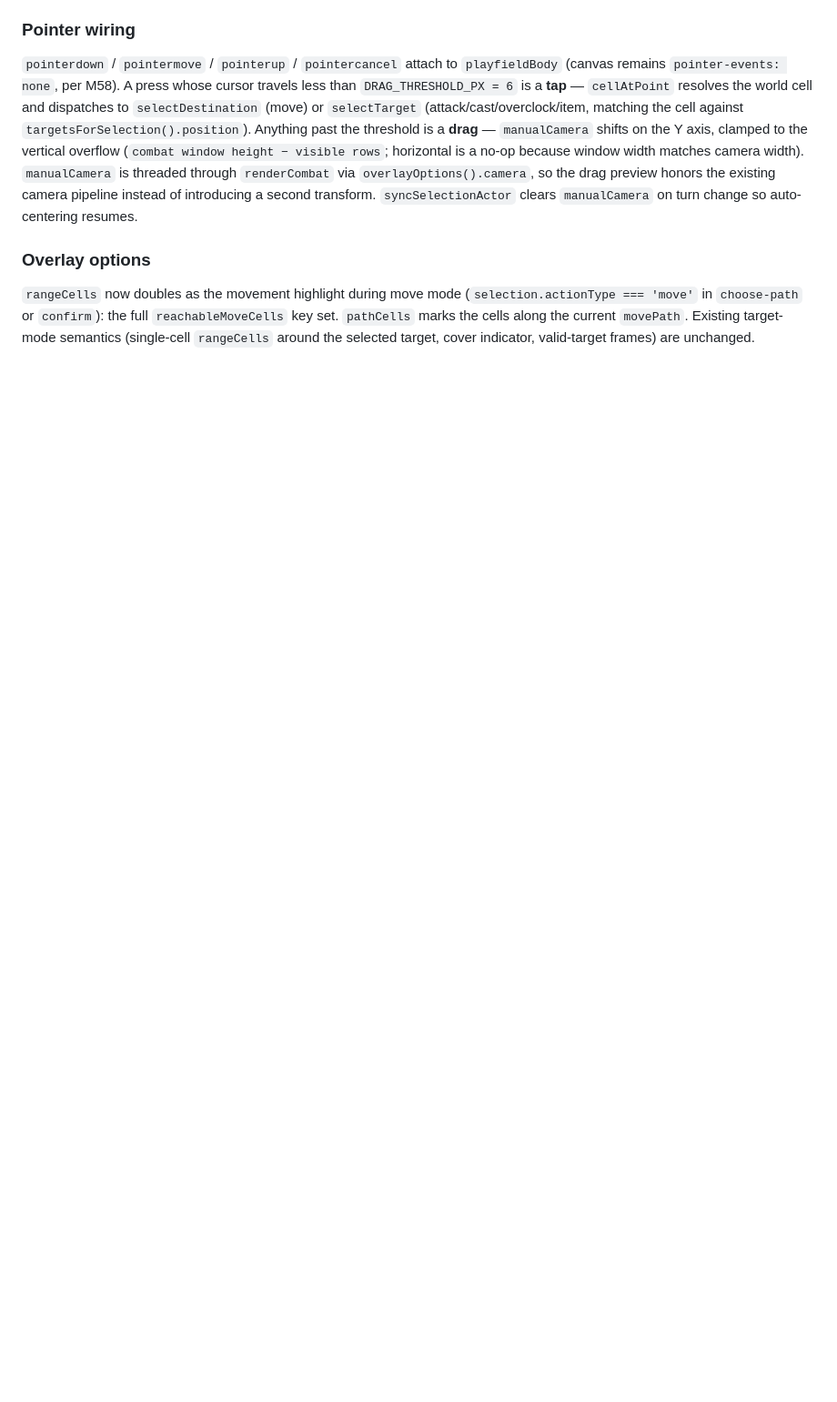
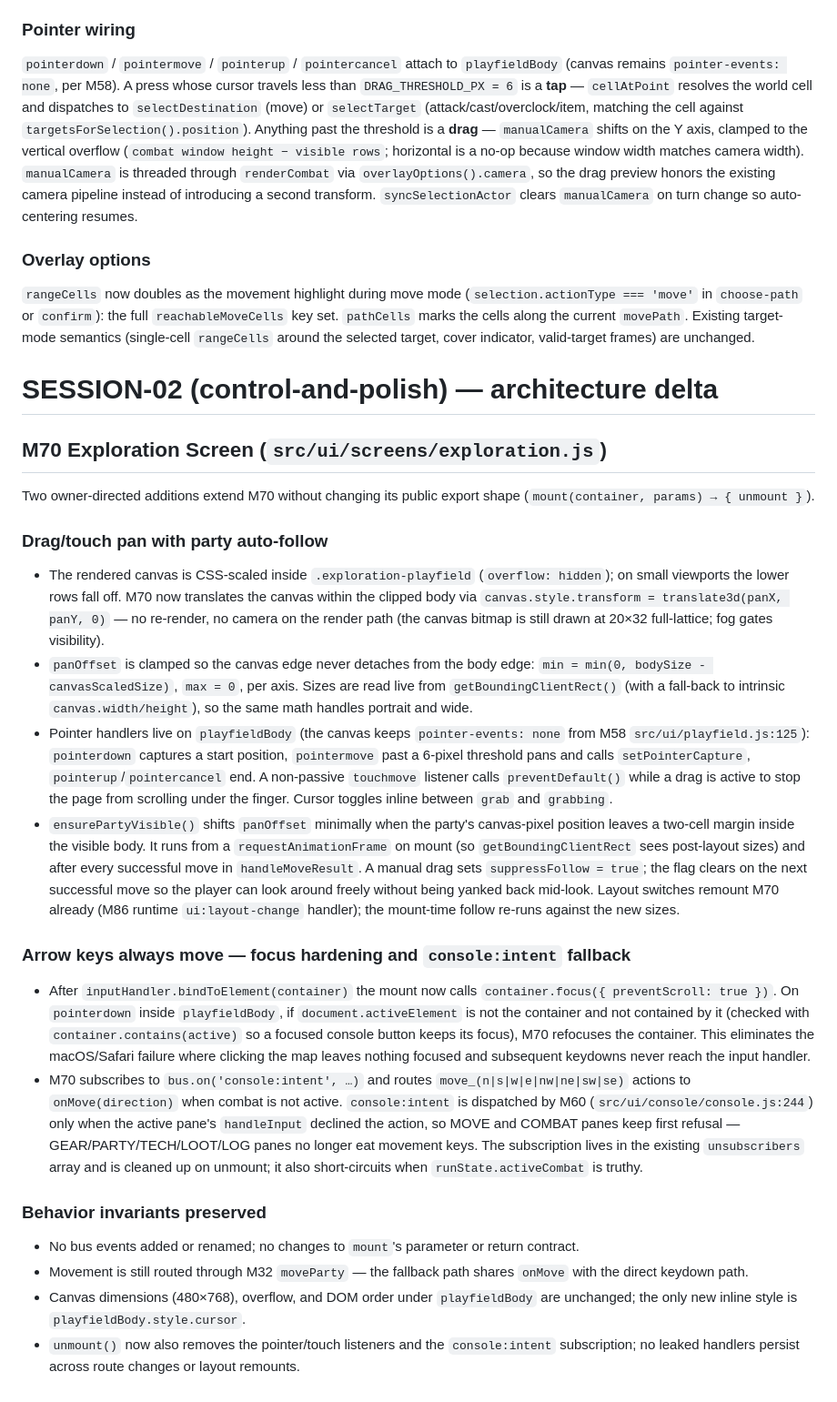
Before and after one commit to john-paul-ruf/Operator-s-Descent, a Markdown page: specs/architecture.md, the part around the change. Shown at 91% size. Rendered like a GitHub page; blank space fills up the shorter version.

Commit message:
control-and-polish SESSION-02: arch — M70 pan/auto-follow/intent-fallback deltas (Jikijitsu append)

```diff
--- a/specs/architecture.md
+++ b/specs/architecture.md
@@ -1076,3 +1076,30 @@ Added: `combatStepPath`, `combatPopPath`, `combatSelectDestination`, `combatGetM
 ### Overlay options
 
 `rangeCells` now doubles as the movement highlight during move mode (`selection.actionType === 'move'` in `choose-path` or `confirm`): the full `reachableMoveCells` key set. `pathCells` marks the cells along the current `movePath`. Existing target-mode semantics (single-cell `rangeCells` around the selected target, cover indicator, valid-target frames) are unchanged.
+
+<!-- SESSION-02 (control-and-polish) -->
+
+# SESSION-02 (control-and-polish) — architecture delta
+
+## M70 Exploration Screen (`src/ui/screens/exploration.js`)
+
+Two owner-directed additions extend M70 without changing its public export shape (`mount(container, params) → { unmount }`).
+
+### Drag/touch pan with party auto-follow
+
+- The rendered canvas is CSS-scaled inside `.exploration-playfield` (`overflow: hidden`); on small viewports the lower rows fall off. M70 now translates the canvas within the clipped body via `canvas.style.transform = translate3d(panX, panY, 0)` — no re-render, no camera on the render path (the canvas bitmap is still drawn at 20×32 full-lattice; fog gates visibility).
+- `panOffset` is clamped so the canvas edge never detaches from the body edge: `min = min(0, bodySize - canvasScaledSize)`, `max = 0`, per axis. Sizes are read live from `getBoundingClientRect()` (with a fall-back to intrinsic `canvas.width/height`), so the same math handles portrait and wide.
+- Pointer handlers live on `playfieldBody` (the canvas keeps `pointer-events: none` from M58 `src/ui/playfield.js:125`): `pointerdown` captures a start position, `pointermove` past a 6-pixel threshold pans and calls `setPointerCapture`, `pointerup`/`pointercancel` end. A non-passive `touchmove` listener calls `preventDefault()` while a drag is active to stop the page from scrolling under the finger. Cursor toggles inline between `grab` and `grabbing`.
+- `ensurePartyVisible()` shifts `panOffset` minimally when the party's canvas-pixel position leaves a two-cell margin inside the visible body. It runs from a `requestAnimationFrame` on mount (so `getBoundingClientRect` sees post-layout sizes) and after every successful move in `handleMoveResult`. A manual drag sets `suppressFollow = true`; the flag clears on the next successful move so the player can look around freely without being yanked back mid-look. Layout switches remount M70 already (M86 runtime `ui:layout-change` handler); the mount-time follow re-runs against the new sizes.
+
+### Arrow keys always move — focus hardening and `console:intent` fallback
+
+- After `inputHandler.bindToElement(container)` the mount now calls `container.focus({ preventScroll: true })`. On `pointerdown` inside `playfieldBody`, if `document.activeElement` is not the container and not contained by it (checked with `container.contains(active)` so a focused console button keeps its focus), M70 refocuses the container. This eliminates the macOS/Safari failure where clicking the map leaves nothing focused and subsequent keydowns never reach the input handler.
+- M70 subscribes to `bus.on('console:intent', …)` and routes `move_(n|s|w|e|nw|ne|sw|se)` actions to `onMove(direction)` when combat is not active. `console:intent` is dispatched by M60 (`src/ui/console/console.js:244`) only when the active pane's `handleInput` declined the action, so MOVE and COMBAT panes keep first refusal — GEAR/PARTY/TECH/LOOT/LOG panes no longer eat movement keys. The subscription lives in the existing `unsubscribers` array and is cleaned up on unmount; it also short-circuits when `runState.activeCombat` is truthy.
+
+### Behavior invariants preserved
+
+- No bus events added or renamed; no changes to `mount`'s parameter or return contract.
+- Movement is still routed through M32 `moveParty` — the fallback path shares `onMove` with the direct keydown path.
+- Canvas dimensions (480×768), overflow, and DOM order under `playfieldBody` are unchanged; the only new inline style is `playfieldBody.style.cursor`.
+- `unmount()` now also removes the pointer/touch listeners and the `console:intent` subscription; no leaked handlers persist across route changes or layout remounts.
```
